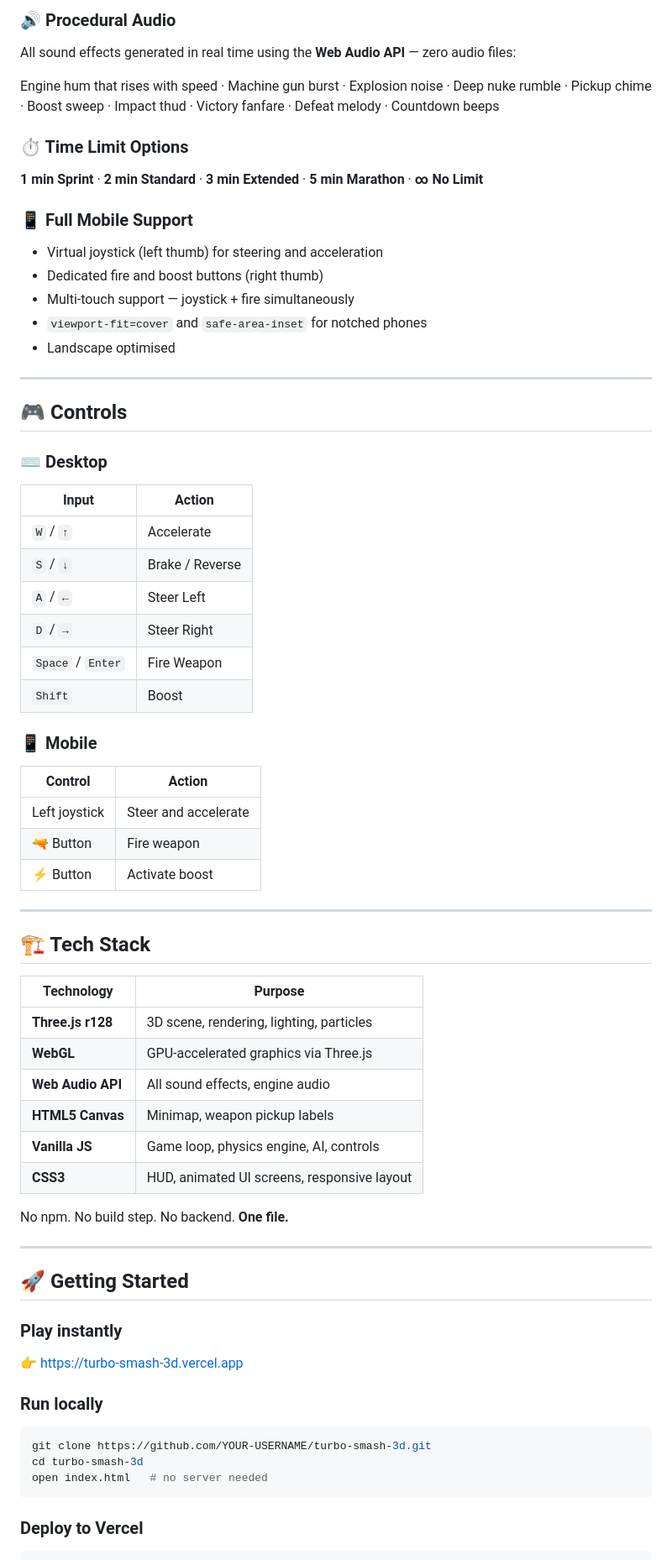
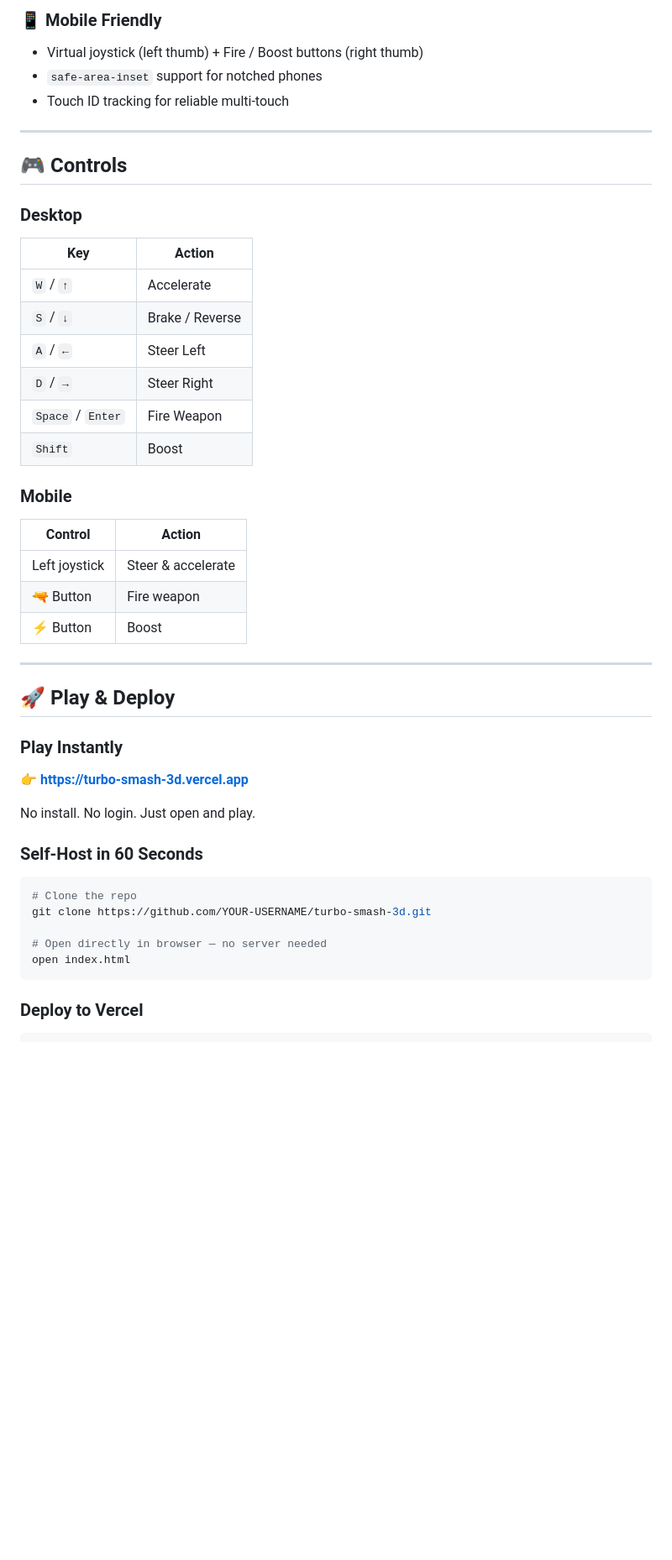
Before and after one commit to AkhilKandrakoti/turbo-smash-3d, a Markdown page: README.md, the part around one of its changes. Shown at 84% size. GitHub-like rendering; blank space fills up the shorter version.

````diff
--- a/README.md
+++ b/README.md
@@ -79,29 +61,15 @@ AI uses **5-ray raycasting wall detection**, **flanking pathfinding** when block
-### 🔊 Procedural Audio
-
-All sound effects generated in real time using the **Web Audio API** — zero audio files:
-
-Engine hum that rises with speed · Machine gun burst · Explosion noise · Deep nuke rumble · Pickup chime · Boost sweep · Impact thud · Victory fanfare · Defeat melody · Countdown beeps
-
-### ⏱️ Time Limit Options
-
-**1 min Sprint** · **2 min Standard** · **3 min Extended** · **5 min Marathon** · **∞ No Limit**
-
-### 📱 Full Mobile Support
-
-- Virtual joystick (left thumb) for steering and acceleration
-- Dedicated fire and boost buttons (right thumb)
-- Multi-touch support — joystick + fire simultaneously
-- `viewport-fit=cover` and `safe-area-inset` for notched phones
-- Landscape optimised
+### 📱 Mobile Friendly
+- Virtual joystick (left thumb) + Fire / Boost buttons (right thumb)
+- `safe-area-inset` support for notched phones
+- Touch ID tracking for reliable multi-touch
 
 ---
 
 ## 🎮 Controls
 
-### ⌨️ Desktop
-
-| Input | Action |
-|-------|--------|
+### Desktop
+| Key | Action |
+|-----|--------|
 | `W` / `↑` | Accelerate |
 | `S` / `↓` | Brake / Reverse |
 | `A` / `←` | Steer Left |
@@ -109,41 +77,29 @@ Engine hum that rises with speed · Machine gun burst · Explosion noise · Deep
 | `Space` / `Enter` | Fire Weapon |
 | `Shift` | Boost |
 
-### 📱 Mobile
-
+### Mobile
 | Control | Action |
 |---------|--------|
-| Left joystick | Steer and accelerate |
+| Left joystick | Steer & accelerate |
 | 🔫 Button | Fire weapon |
-| ⚡ Button | Activate boost |
+| ⚡ Button | Boost |
 
 ---
 
-## 🏗️ Tech Stack
+## 🚀 Play & Deploy
 
-| Technology | Purpose |
-|-----------|---------|
-| **Three.js r128** | 3D scene, rendering, lighting, particles |
-| **WebGL** | GPU-accelerated graphics via Three.js |
-| **Web Audio API** | All sound effects, engine audio |
-| **HTML5 Canvas** | Minimap, weapon pickup labels |
-| **Vanilla JS** | Game loop, physics engine, AI, controls |
-| **CSS3** | HUD, animated UI screens, responsive layout |
+### Play Instantly
+👉 **[https://turbo-smash-3d.vercel.app](https://turbo-smash-3d.vercel.app)**
 
-No npm. No build step. No backend. **One file.**
+No install. No login. Just open and play.
 
----
+### Self-Host in 60 Seconds
+```bash
+# Clone the repo
+git clone https://github.com/YOUR-USERNAME/turbo-smash-3d.git
 
-## 🚀 Getting Started
-
-### Play instantly
-👉 [https://turbo-smash-3d.vercel.app](https://turbo-smash-3d.vercel.app)
-
-### Run locally
-```bash
-git clone https://github.com/YOUR-USERNAME/turbo-smash-3d.git
-cd turbo-smash-3d
-open index.html   # no server needed
+# Open directly in browser — no server needed
+open index.html
 ```
 
 ### Deploy to Vercel
````
Also changed, not shown: other parts of README.md (+58 -78 lines).
